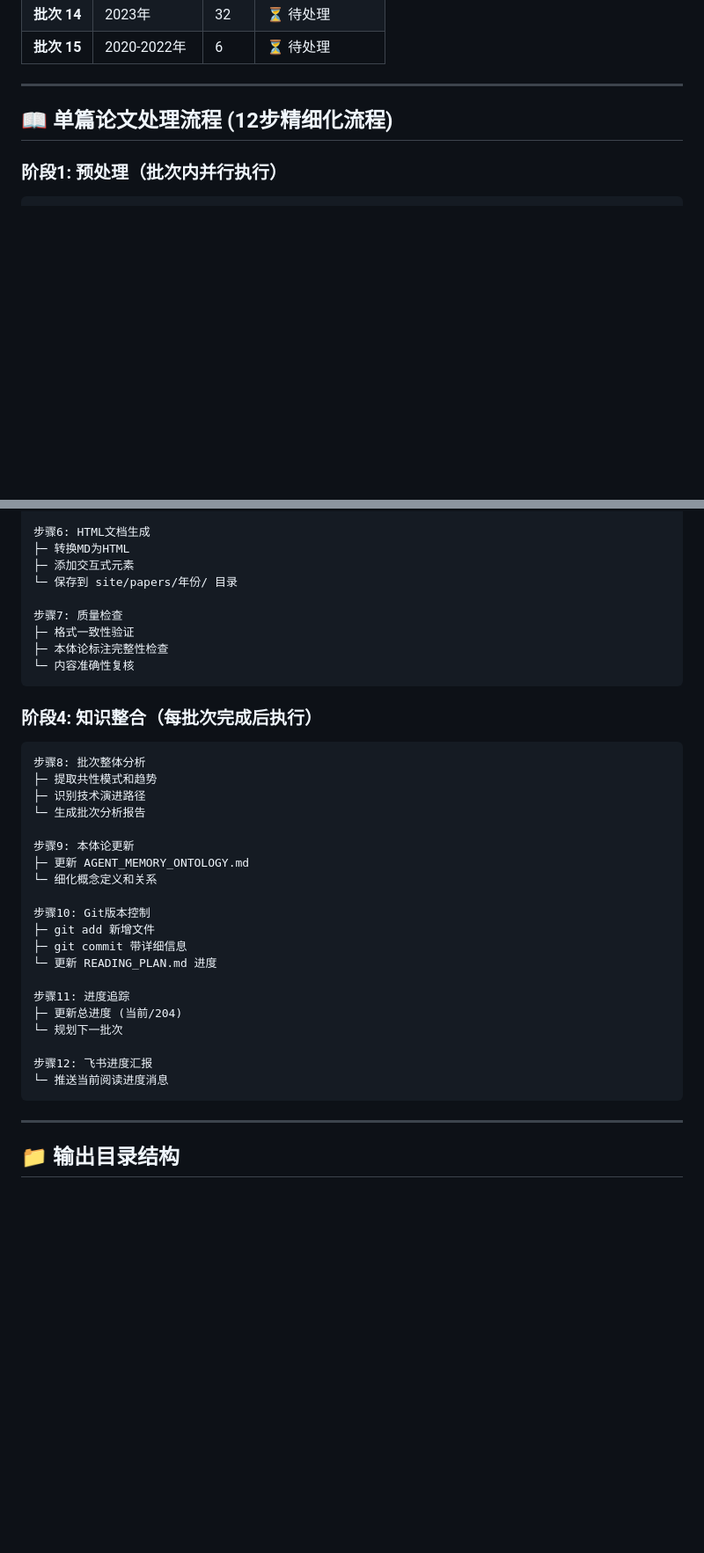
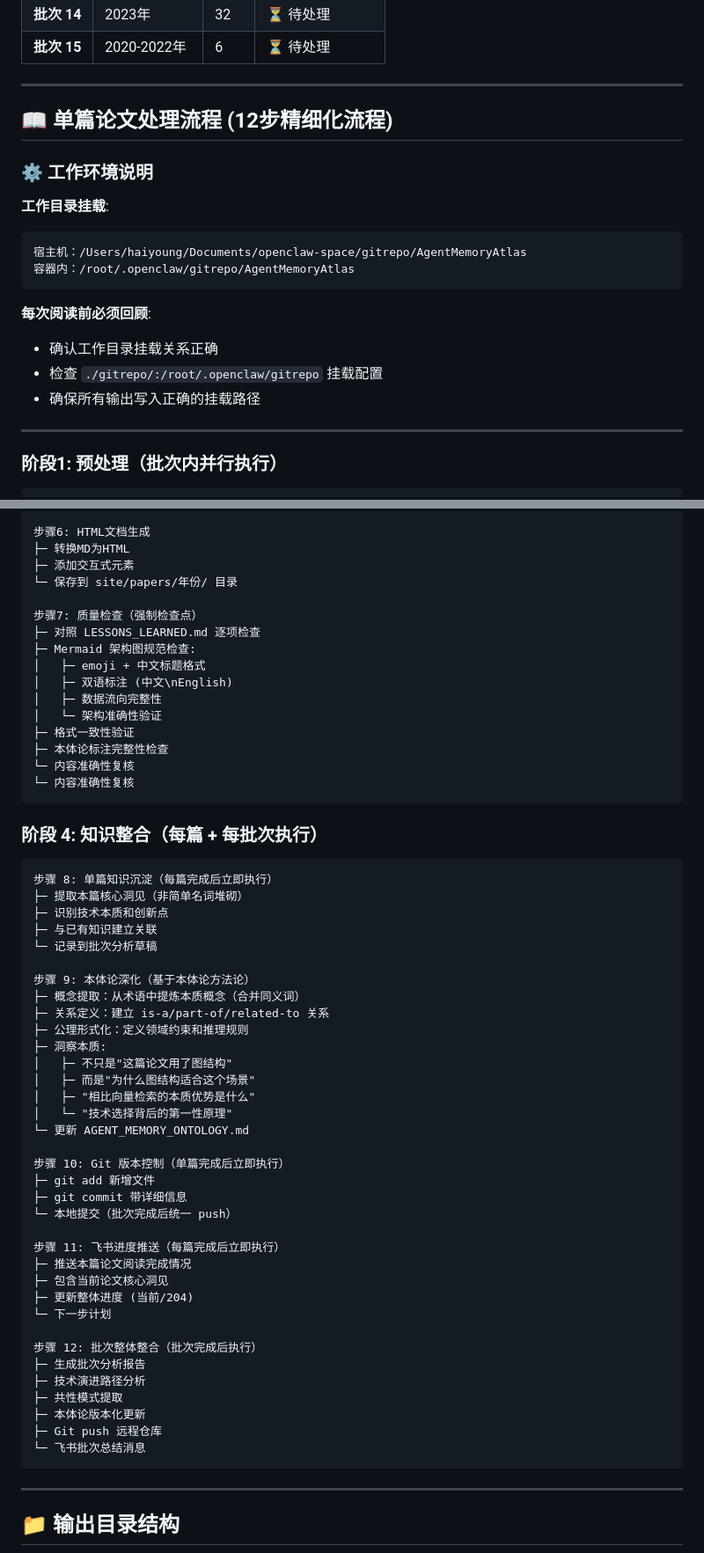
Before and after one commit to Haiyoung/AgentMemoryAtlas, a Markdown page: READING_PLAN.md, 2 parts joined by grey strips. Shown at 88% size. Drawn GitHub-style; blank space fills up the shorter version.

Commit message:
更新阅读流程 v2.0
主要变更:
1. 添加工作环境说明（挂载关系提醒）
2. 步骤 7 增强：强制对照 LESSONS_LEARNED.md 检查
3. 步骤 8: 单篇知识沉淀（强调核心洞见，非名词堆砌）
4. 步骤 9: 本体论深化（按本体论方法论，洞察本质）
5. 步骤 11: 每篇完成后立即推送飞书（论文 + 进度）
6. 步骤 12: 批次整体整合（批次完成后执行）

核心理念:
- 每篇论文都做质量检查
- 每篇论文都推送进度到飞书
- 本体论更新要洞察本质，不是简单关联

````diff
--- a/READING_PLAN.md
+++ b/READING_PLAN.md
@@ -55,6 +55,21 @@
 
 ## 📖 单篇论文处理流程 (12步精细化流程)
 
+### ⚙️ 工作环境说明
+
+**工作目录挂载**:
+```
+宿主机：/Users/haiyoung/Documents/openclaw-space/gitrepo/AgentMemoryAtlas
+容器内：/root/.openclaw/gitrepo/AgentMemoryAtlas
+```
+
+**每次阅读前必须回顾**:
+- 确认工作目录挂载关系正确
+- 检查 `./gitrepo/:/root/.openclaw/gitrepo` 挂载配置
+- 确保所有输出写入正确的挂载路径
+
+---
+
 ### 阶段1: 预处理（批次内并行执行）
 ```
 步骤1: 论文获取
@@ -100,35 +115,58 @@
 ├─ 添加交互式元素
 └─ 保存到 site/papers/年份/ 目录
 
-步骤7: 质量检查
+步骤7: 质量检查（强制检查点）
+├─ 对照 LESSONS_LEARNED.md 逐项检查
+├─ Mermaid 架构图规范检查:
+│   ├─ emoji + 中文标题格式
+│   ├─ 双语标注 (中文\nEnglish)
+│   ├─ 数据流向完整性
+│   └─ 架构准确性验证
 ├─ 格式一致性验证
 ├─ 本体论标注完整性检查
 └─ 内容准确性复核
+└─ 内容准确性复核
 ```
 
-### 阶段4: 知识整合（每批次完成后执行）
+### 阶段 4: 知识整合（每篇 + 每批次执行）
 ```
-步骤8: 批次整体分析
-├─ 提取共性模式和趋势
-├─ 识别技术演进路径
-└─ 生成批次分析报告
+步骤 8: 单篇知识沉淀（每篇完成后立即执行）
+├─ 提取本篇核心洞见（非简单名词堆砌）
+├─ 识别技术本质和创新点
+├─ 与已有知识建立关联
+└─ 记录到批次分析草稿
 
-步骤9: 本体论更新
-├─ 更新 AGENT_MEMORY_ONTOLOGY.md
-└─ 细化概念定义和关系
+步骤 9: 本体论深化（基于本体论方法论）
+├─ 概念提取：从术语中提炼本质概念（合并同义词）
+├─ 关系定义：建立 is-a/part-of/related-to 关系
+├─ 公理形式化：定义领域约束和推理规则
+├─ 洞察本质:
+│   ├─ 不只是"这篇论文用了图结构"
+│   ├─ 而是"为什么图结构适合这个场景"
+│   ├─ "相比向量检索的本质优势是什么"
+│   └─ "技术选择背后的第一性原理"
+└─ 更新 AGENT_MEMORY_ONTOLOGY.md
 
-步骤10: Git版本控制
+步骤 10: Git 版本控制（单篇完成后立即执行）
 ├─ git add 新增文件
 ├─ git commit 带详细信息
-└─ 更新 READING_PLAN.md 进度
+└─ 本地提交（批次完成后统一 push）
 
-步骤11: 进度追踪
-├─ 更新总进度 (当前/204)
-└─ 规划下一批次
+步骤 11: 飞书进度推送（每篇完成后立即执行）
+├─ 推送本篇论文阅读完成情况
+├─ 包含当前论文核心洞见
+├─ 更新整体进度 (当前/204)
+└─ 下一步计划
 
-步骤12: 飞书进度汇报
-└─ 推送当前阅读进度消息
+步骤 12: 批次整体整合（批次完成后执行）
+├─ 生成批次分析报告
+├─ 技术演进路径分析
+├─ 共性模式提取
+├─ 本体论版本化更新
+├─ Git push 远程仓库
+└─ 飞书批次总结消息
 ```
+
 
 ---
 
````
